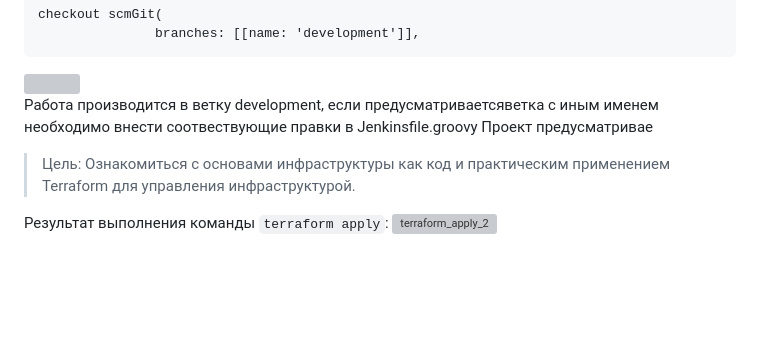
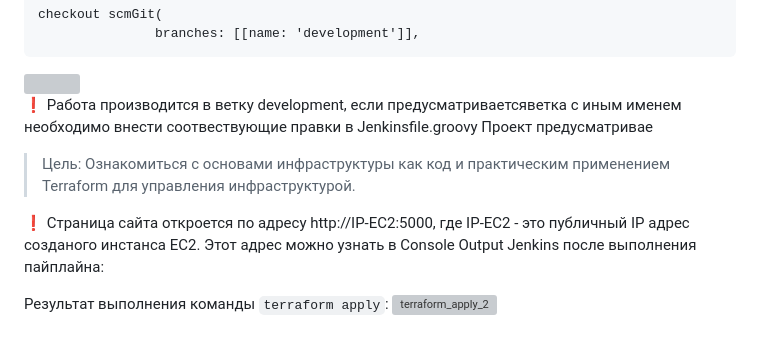
Before and after one commit to KirillJBee/diplomataskbeta, a Markdown page: README.md, the part around the change. Rendered like a GitHub page; blank space fills up the shorter version; grey boxes are pictures that could not be loaded.

````diff
--- a/README.md
+++ b/README.md
@@ -37,9 +37,12 @@ checkout scmGit(
 ```
 <img width="600" src="https://github.com/KirillJBee/diplomataskbeta/assets/77605315/3153df83-0e7f-46cb-81b1-cdebe3d8493a">
 
-Работа производится в ветку development, если предусматриваетсяветка с иным именем необходимо внести соотвествующие правки в Jenkinsfile.groovy
+:exclamation: Работа производится в ветку development, если предусматриваетсяветка с иным именем необходимо внести соотвествующие правки в Jenkinsfile.groovy
 Проект предусматривае
 > Цель: Ознакомиться с основами инфраструктуры как код и практическим применением Terraform для управления инфраструктурой.
+
+:exclamation: Страница сайта откроется по адресу http://IP-EC2:5000, где IP-EC2 - это публичный IP адрес созданого инстанса EC2.
+Этот адрес можно узнать в Console Output Jenkins после выполнения пайплайна:
 
 
 
````
